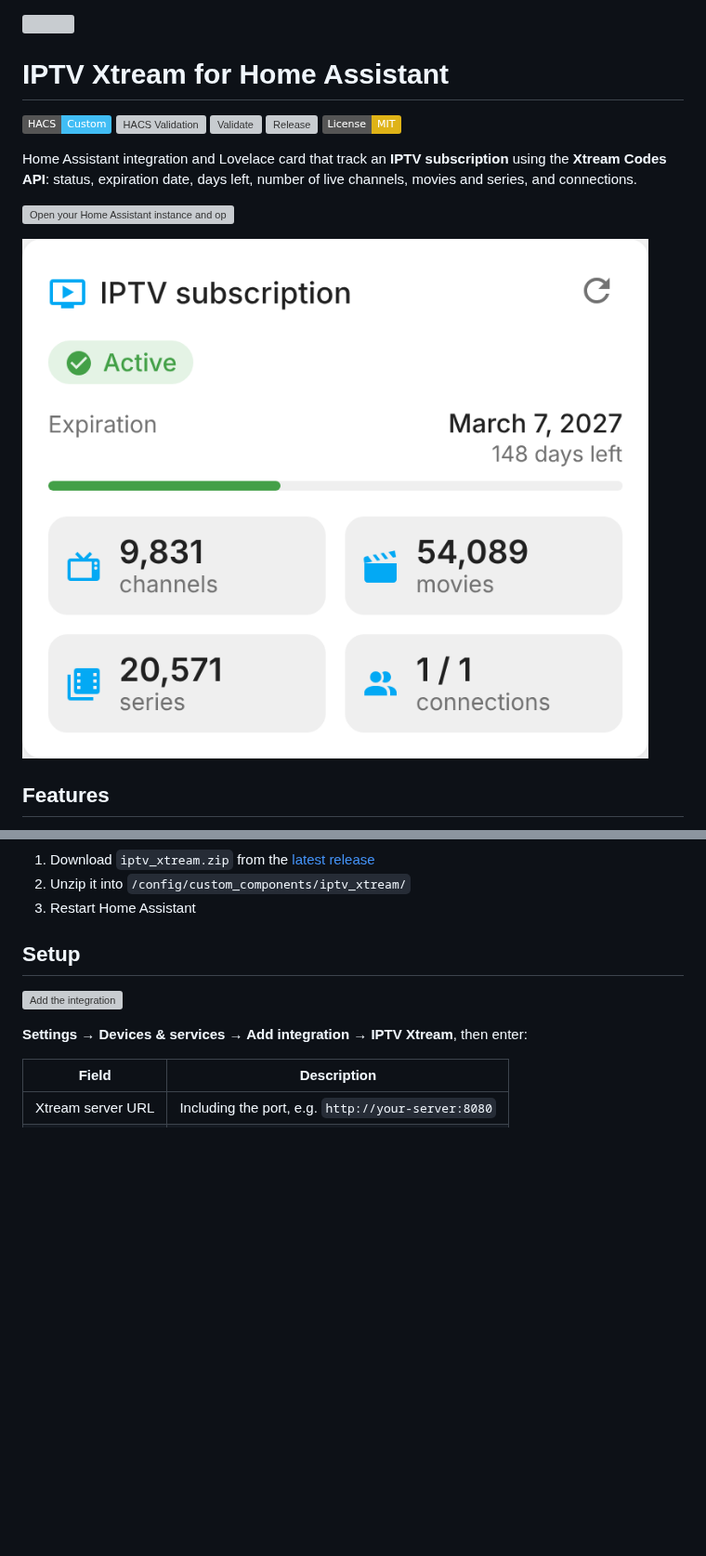
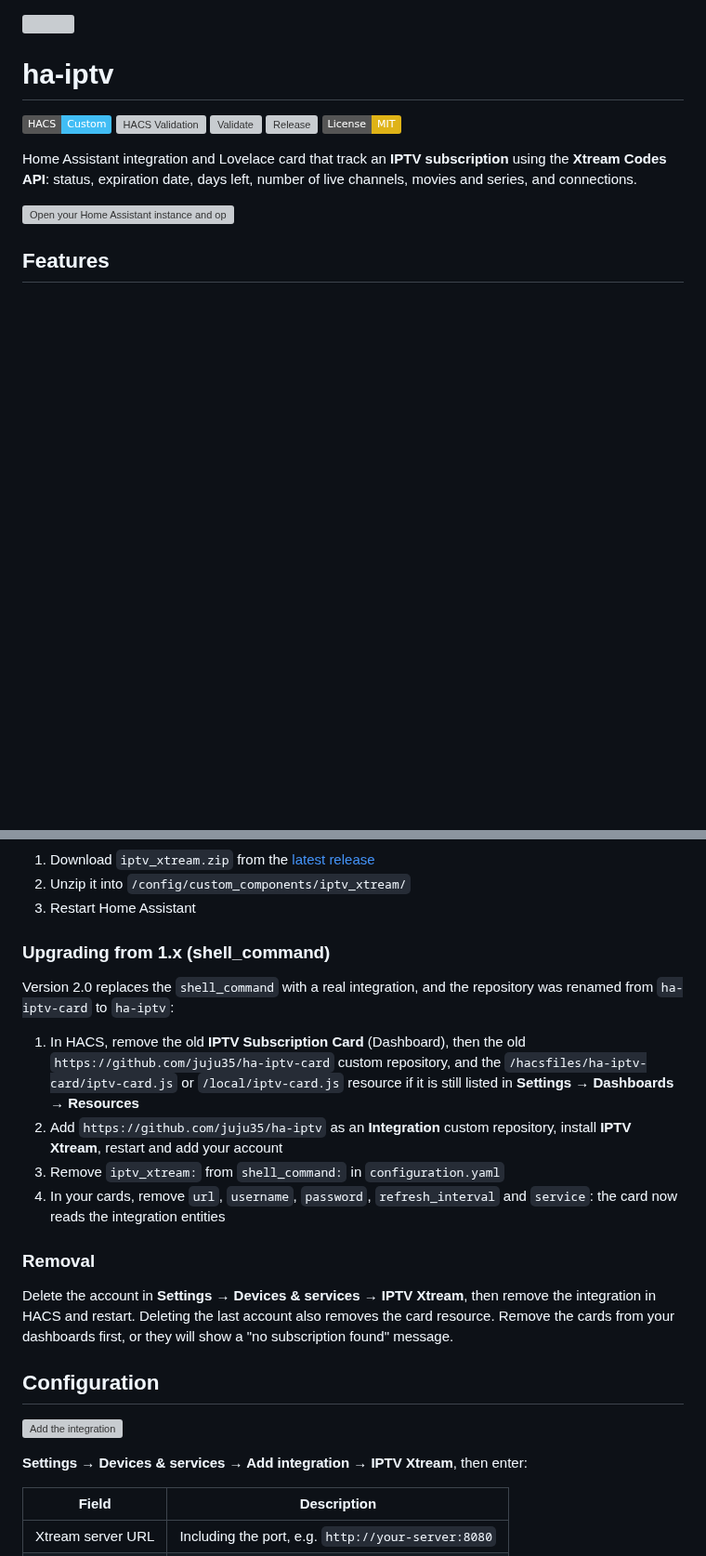
Before and after one commit to juju35/ha-iptv, a Markdown page: README.md, 2 parts joined by grey strips. Shown at 93% size. GitHub-like rendering; pictures changed too: screenshots/card.png; badges without logos; blank space fills up the shorter version; grey boxes are pictures that could not be loaded.

```diff
--- a/README.md
+++ b/README.md
@@ -1,6 +1,6 @@
 <img src="custom_components/iptv_xtream/brand/icon.png" alt="" width="96" align="right">
 
-# IPTV Xtream for Home Assistant
+# ha-iptv
 
 [![HACS](https://img.shields.io/badge/HACS-Custom-41BDF5.svg)](https://github.com/hacs/integration)
 [![HACS Validation](https://github.com/juju35/ha-iptv/actions/workflows/hacs.yml/badge.svg)](https://github.com/juju35/ha-iptv/actions/workflows/hacs.yml)
@@ -11,8 +11,6 @@
 Home Assistant integration and Lovelace card that track an **IPTV subscription** using the **Xtream Codes API**: status, expiration date, days left, number of live channels, movies and series, and connections.
 
 [![Open your Home Assistant instance and open a repository inside the Home Assistant Community Store.](https://my.home-assistant.io/badges/hacs_repository.svg)](https://my.home-assistant.io/redirect/hacs_repository/?owner=juju35&repository=ha-iptv&category=integration)
-
-![iptv-card](https://raw.githubusercontent.com/juju35/ha-iptv/main/screenshots/card.png)
 
 ## Features
 
@@ -50,7 +51,20 @@ Or manually:
 2. Unzip it into `/config/custom_components/iptv_xtream/`
 3. Restart Home Assistant
 
-## Setup
+### Upgrading from 1.x (shell_command)
+
+Version 2.0 replaces the `shell_command` with a real integration, and the repository was renamed from `ha-iptv-card` to `ha-iptv`:
+
+1. In HACS, remove the old **IPTV Subscription Card** (Dashboard), then the old `https://github.com/juju35/ha-iptv-card` custom repository, and the `/hacsfiles/ha-iptv-card/iptv-card.js` or `/local/iptv-card.js` resource if it is still listed in **Settings → Dashboards → Resources**
+2. Add `https://github.com/juju35/ha-iptv` as an **Integration** custom repository, install **IPTV Xtream**, restart and add your account
+3. Remove `iptv_xtream:` from `shell_command:` in `configuration.yaml`
+4. In your cards, remove `url`, `username`, `password`, `refresh_interval` and `service`: the card now reads the integration entities
+
+### Removal
+
+Delete the account in **Settings → Devices & services → IPTV Xtream**, then remove the integration in HACS and restart. Deleting the last account also removes the card resource. Remove the cards from your dashboards first, or they will show a "no subscription found" message.
+
+## Configuration
 
 [![Add the integration](https://my.home-assistant.io/badges/config_flow_start.svg)](https://my.home-assistant.io/redirect/config_flow_start/?domain=iptv_xtream)
 
```
Also changed, not shown: other parts of README.md (+26 -17 lines), CHANGELOG.md (+20 -6 lines), 7 other files.
